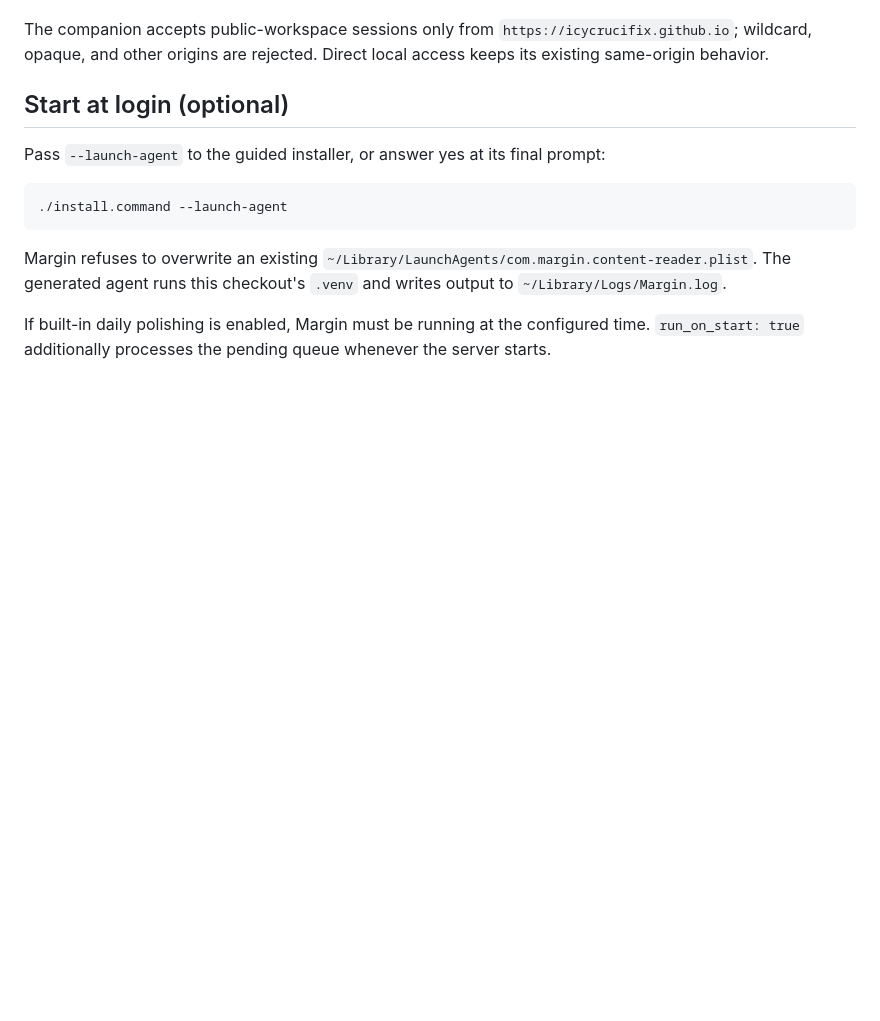
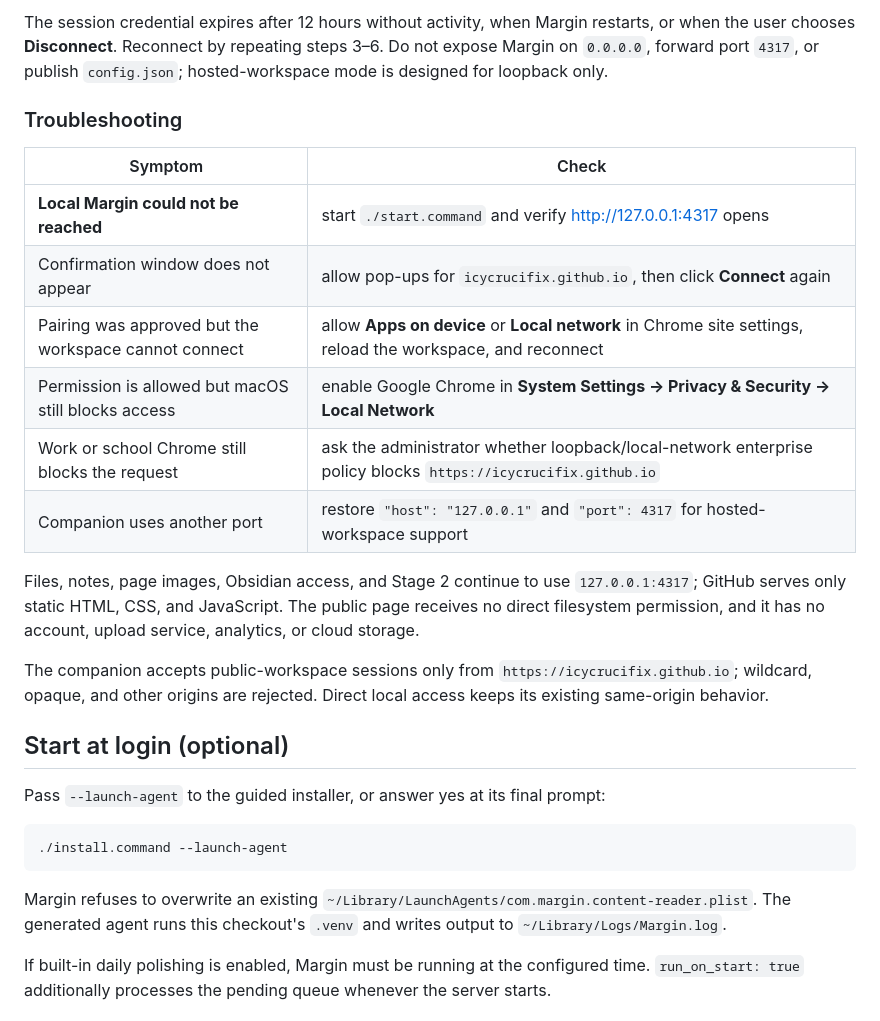
Before and after one commit to IcyCrucifix/margin, a Markdown page: docs/setup.md, the part around one of its changes. Rendered like a GitHub page; blank space fills up the shorter version.

```diff
--- a/docs/setup.md
+++ b/docs/setup.md
@@ -82,3 +109,17 @@ You can instead open <https://icycrucifix.github.io/margin/workspace/> and choos
+The session credential expires after 12 hours without activity, when Margin restarts, or when the user chooses **Disconnect**. Reconnect by repeating steps 3–6. Do not expose Margin on `0.0.0.0`, forward port `4317`, or publish `config.json`; hosted-workspace mode is designed for loopback only.
+
+### Troubleshooting
+
+| Symptom | Check |
+|---|---|
+| **Local Margin could not be reached** | start `./start.command` and verify <http://127.0.0.1:4317> opens |
+| Confirmation window does not appear | allow pop-ups for `icycrucifix.github.io`, then click **Connect** again |
+| Pairing was approved but the workspace cannot connect | allow **Apps on device** or **Local network** in Chrome site settings, reload the workspace, and reconnect |
+| Permission is allowed but macOS still blocks access | enable Google Chrome in **System Settings → Privacy & Security → Local Network** |
+| Work or school Chrome still blocks the request | ask the administrator whether loopback/local-network enterprise policy blocks `https://icycrucifix.github.io` |
+| Companion uses another port | restore `"host": "127.0.0.1"` and `"port": 4317` for hosted-workspace support |
+
+Files, notes, page images, Obsidian access, and Stage 2 continue to use `127.0.0.1:4317`; GitHub serves only static HTML, CSS, and JavaScript. The public page receives no direct filesystem permission, and it has no account, upload service, analytics, or cloud storage.
 
 The companion accepts public-workspace sessions only from `https://icycrucifix.github.io`; wildcard, opaque, and other origins are rejected. Direct local access keeps its existing same-origin behavior.
 
```
Also changed, not shown: other parts of docs/setup.md (+28 -1 lines), README.md (+16 -0 lines), README.zh-CN.md (added, +111 -0 lines).
